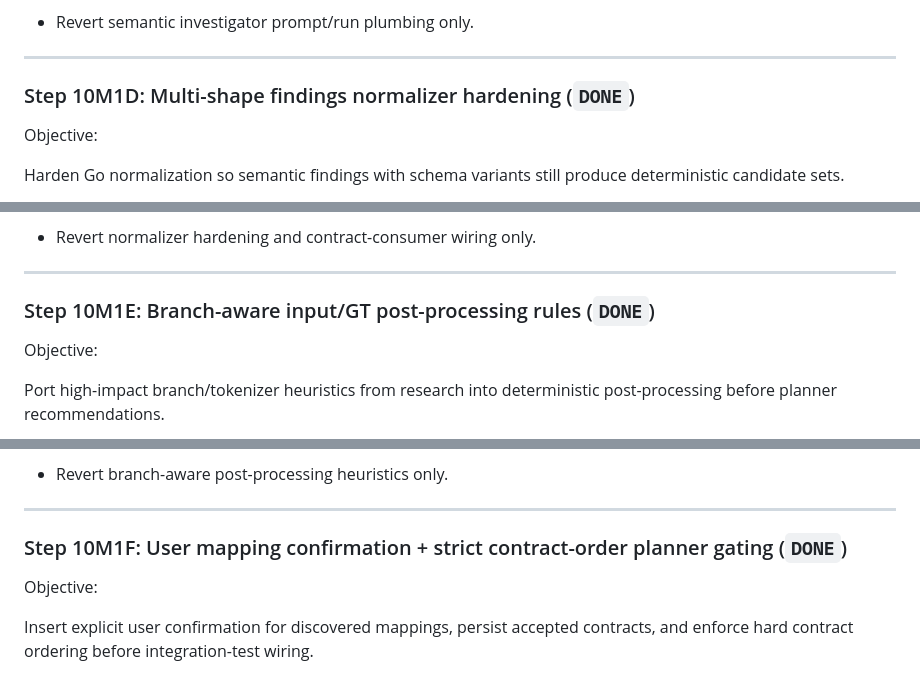
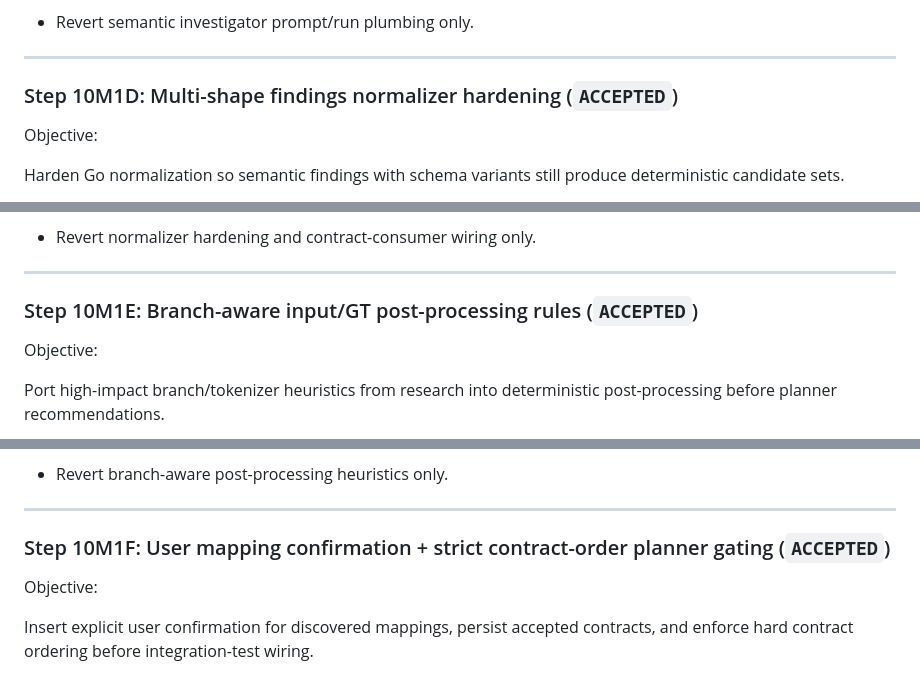
Before and after one commit to tensorleap/concierge, a Markdown page: PLAN.md, 3 parts joined by grey strips. Drawn GitHub-style.

```diff
--- a/PLAN.md
+++ b/PLAN.md
@@ -270,7 +271,7 @@ Rollback boundary:
 
 ---
 
-### Step 10M1D: Multi-shape findings normalizer hardening (`DONE`)
+### Step 10M1D: Multi-shape findings normalizer hardening (`ACCEPTED`)
 
 Objective:
 
@@ -323,7 +324,7 @@ Rollback boundary:
 
 ---
 
-### Step 10M1E: Branch-aware input/GT post-processing rules (`DONE`)
+### Step 10M1E: Branch-aware input/GT post-processing rules (`ACCEPTED`)
 
 Objective:
 
@@ -373,7 +374,7 @@ Rollback boundary:
 
 ---
 
-### Step 10M1F: User mapping confirmation + strict contract-order planner gating (`DONE`)
+### Step 10M1F: User mapping confirmation + strict contract-order planner gating (`ACCEPTED`)
 
 Objective:
 
```
Also changed, not shown: other parts of PLAN.md (+14 -13 lines).
